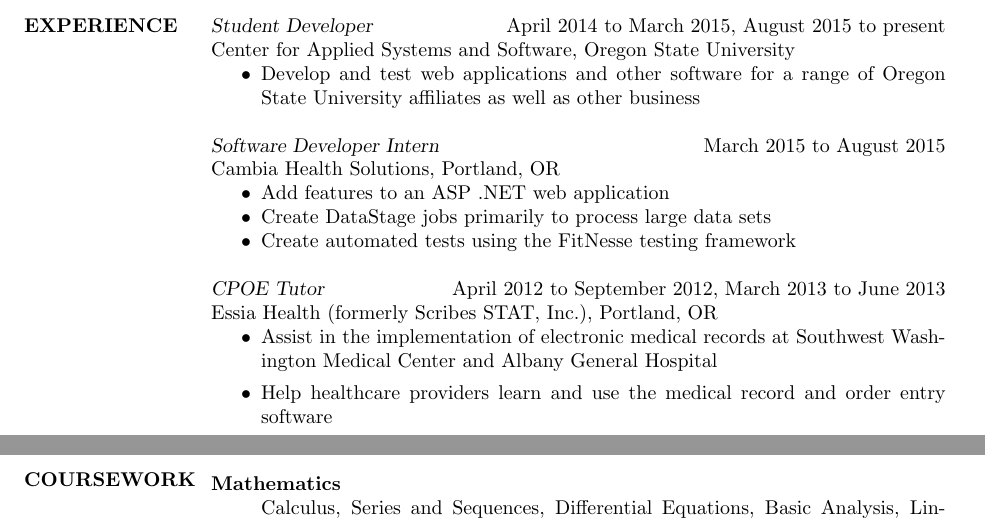
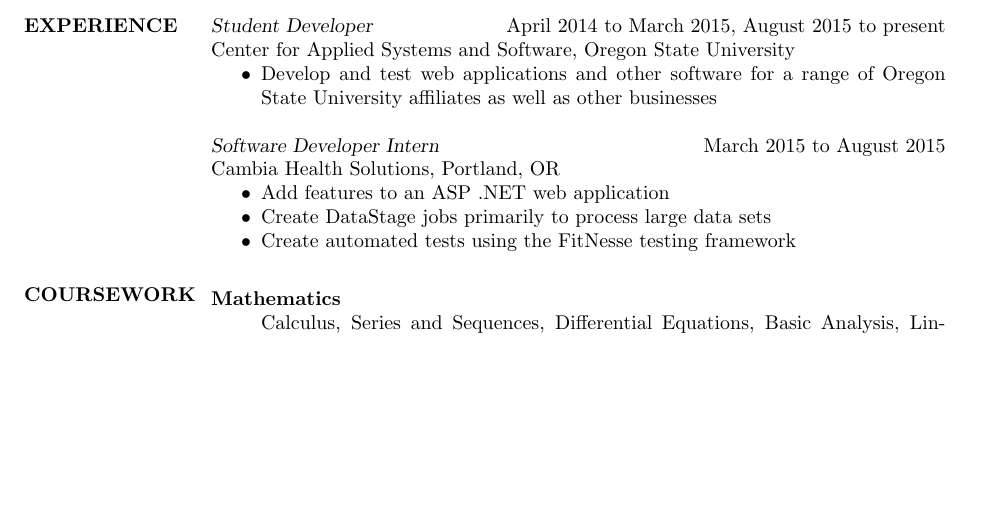
Before and after one commit to shawnc123/Resume, a LaTeX CV (main.tex): two parts of pages 1 and 2 of 2 before the commit and part of the page after it, the two joined at a grey line, cut so that both start at the same text, the shorter picture padded with empty space. Compiled offline with pdfLaTeX.

Commit message:
Fixed typo and fit everying on one page

```diff
--- a/main.tex
+++ b/main.tex
@@ -53,7 +60,8 @@
 \section{EXPERIENCE} {\sl Student Developer} \hfill April 2014 to                  March 2015, August 2015 to present \\
                 Center for Applied Systems and Software, Oregon State University
                  \begin{itemize}  \itemsep -2pt %reduce space between items
-                 \item Develop and test web applications and other software for a range of Oregon State University affiliates as well as other business
+                 \item Develop and test web applications and other software for a range of Oregon State University affiliates as well as other businesses
+
 
                 \end{itemize}
 
@@ -64,13 +72,6 @@
                  \item Create DataStage jobs primarily to process large data sets
                  \item Create automated tests using the FitNesse testing framework
                  \end{itemize}
-                {\sl CPOE Tutor} \hfill
-                April 2012 to September 2012, March 2013 to June 2013  \\
-                Essia Health (formerly Scribes STAT, Inc.), Portland, OR
-                  \begin{itemize}
-                   \item Assist in the implementation of electronic medical records at Southwest Washington Medical Center and Albany General Hospital
-                    \item Help healthcare providers learn and use the medical record and order entry software
-                   \end{itemize}
 
 \section{COURSEWORK}
     \begin{description}
```
Also changed, not shown: Resume.pdf, main.tex (12 more changed lines).
